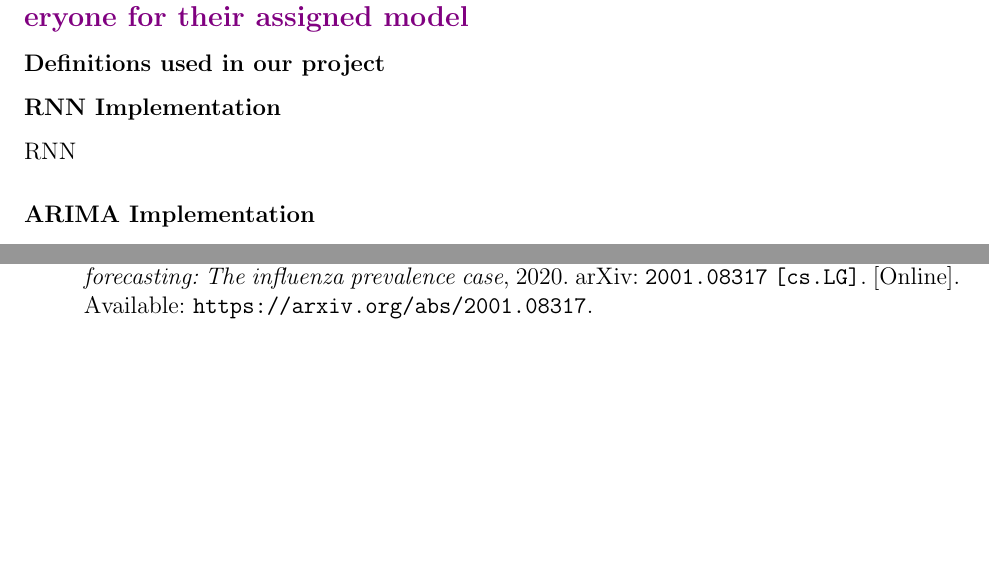
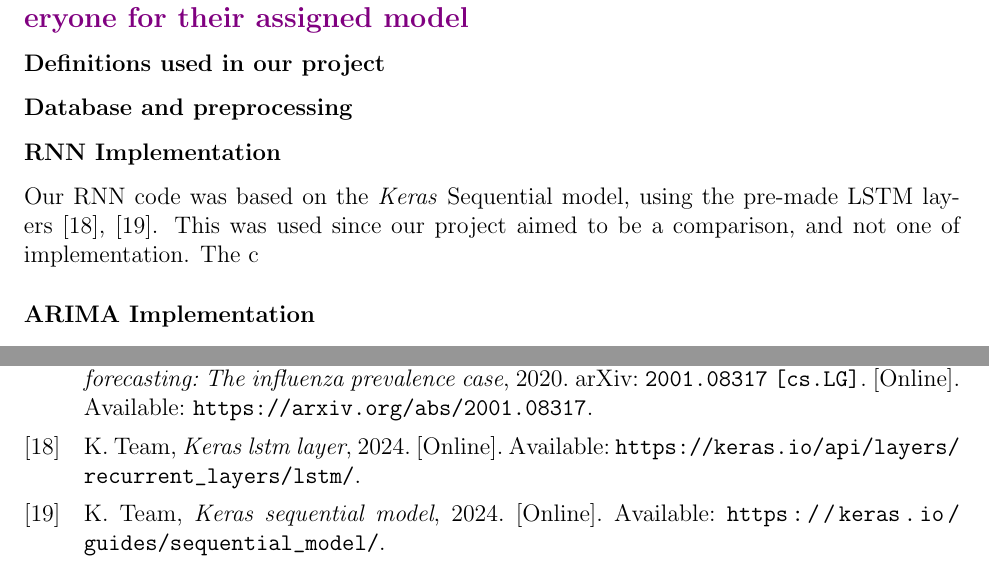
Before and after one commit to AdrienBelanger/451-Project, a LaTeX document (Project Final Report/final_report.tex, which reads Project Final Report/final_bibliography.bib): two parts of pages 5 and 7 of 7, joined at a grey line, cut so that both start at the same text, the shorter picture padded with empty space. The pictures show the PDF file Project Final Report/final_report.pdf that the author committed with the source.

Commit message:
continued report

```diff
--- a/Project Final Report/final_bibliography.bib
+++ b/Project Final Report/final_bibliography.bib
@@ -284,0 +290,2 @@ pages={399–407} }
+  year      = {2024},
+  url       = {https://keras.io/guides/sequential_model/}
@@ -284,0 +297,3 @@ pages={399–407} }
+  year      = {2024},
+  url       = {https://keras.io/api/layers/recurrent_layers/lstm/}
+}
--- a/Project Final Report/final_report.tex
+++ b/Project Final Report/final_report.tex
@@ -156,10 +156,11 @@ Given the volatility and complexity of financial markets, their ability to captu
 \subsubsection*{Definitions used in our project}
 
 
+\subsubsection*{Database and preprocessing}
 
 \subsubsection*{RNN Implementation}
 
-RNN
+Our RNN code was based on the \textit{Keras} Sequential model, using the pre-made LSTM layers \cite{keras2024lstm,keras2024sequential}. This was used since our project aimed to be a comparison, and not one of implementation. The c
 
 \subsubsection*{ARIMA Implementation}
 
```
Also changed, not shown: Project Final Report/final_report.pdf, Project Final Report/final_bibliography.bib (10 more changed lines), 2 other files.
